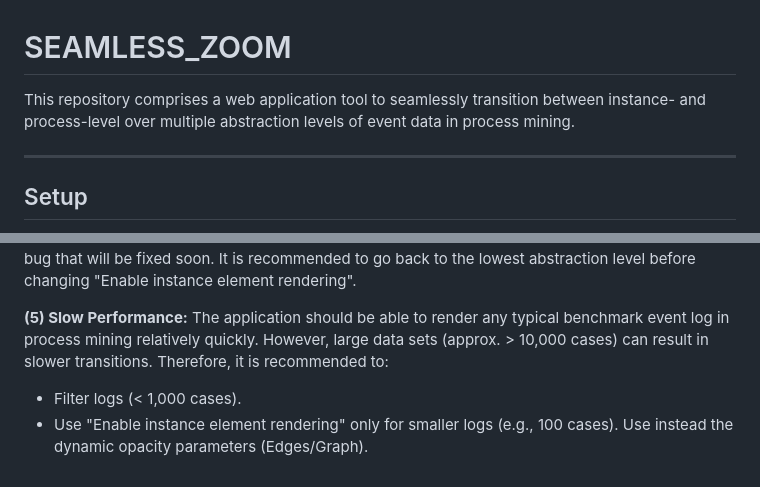
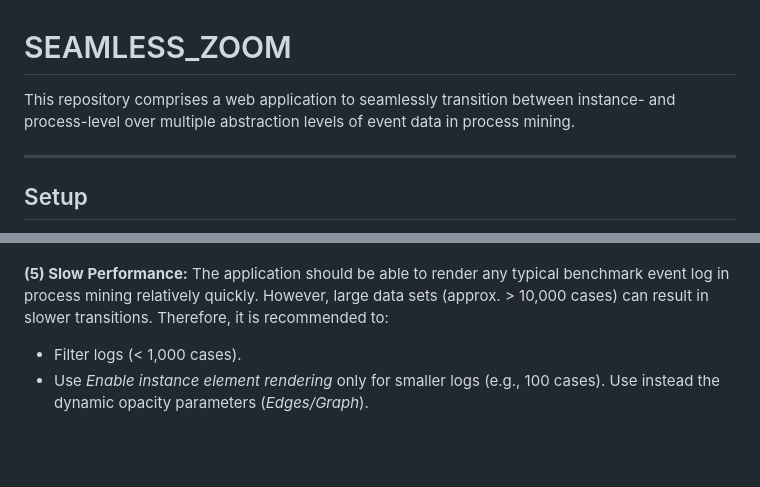
Before and after one commit to rubenssohn/SEAMLESS_ZOOM, a Markdown page: README.md, 2 parts joined by grey strips. Rendered like a GitHub page; blank space fills up the shorter version.

```diff
--- a/README.md
+++ b/README.md
@@ -1,5 +1,5 @@
 # SEAMLESS_ZOOM
-This repository comprises a web application tool to seamlessly transition between instance- and process-level over multiple abstraction levels of event data in process mining.
+This repository comprises a web application to seamlessly transition between instance- and process-level over multiple abstraction levels of event data in process mining.
 
 ---
 
@@ -70,8 +74,6 @@ When using the dynamic opacity transition (Edges/Graph) in combination with "Ena
 This is a bug that will be fixed soon.
-It is recommended to go back to the lowest abstraction level before changing "Enable instance element rendering".
-
 
 **(5) Slow Performance:**
 The application should be able to render any typical benchmark event log in process mining relatively quickly. However, large data sets (approx. > 10,000 cases) can result in slower transitions. Therefore, it is recommended to:
 * Filter logs (< 1,000 cases).
-* Use "Enable instance element rendering" only for smaller logs (e.g., 100 cases). Use instead the dynamic opacity parameters (Edges/Graph).
+* Use *Enable instance element rendering* only for smaller logs (e.g., 100 cases). Use instead the dynamic opacity parameters (*Edges/Graph*).
```
Also changed, not shown: other parts of README.md (+26 -22 lines).
